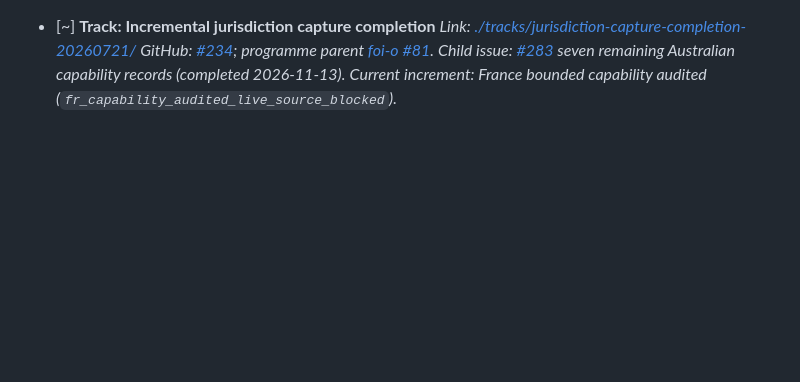
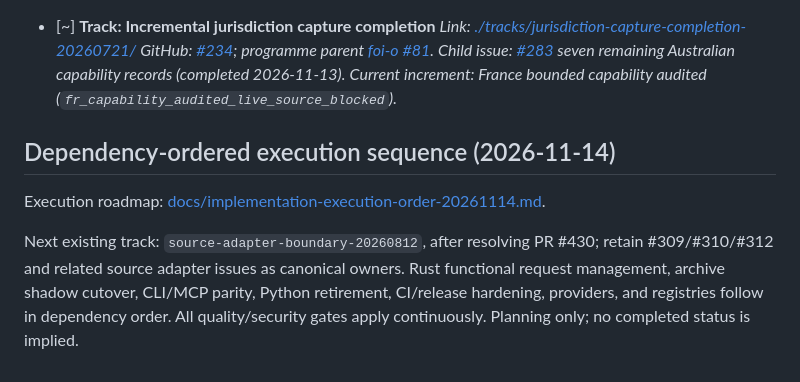
Before and after one commit to edithatogo/fyi-cli, a Markdown page: .conductor/tracks.md, the part around the change. Rendered like a GitHub page; blank space fills up the shorter version.

```diff
--- a/.conductor/tracks.md
+++ b/.conductor/tracks.md
@@ -401,3 +401,9 @@ Reconciled closures: [#280](https://github.com/edithatogo/fyi-cli/issues/280) (t
   *GitHub: [#234](https://github.com/edithatogo/fyi-cli/issues/234); programme parent [foi-o #81](https://github.com/edithatogo/foi-o/issues/81).*
   *Child issue: [#283](https://github.com/edithatogo/fyi-cli/issues/283) seven remaining Australian capability records (completed 2026-11-13).*
   *Current increment: France bounded capability audited (`fr_capability_audited_live_source_blocked`).*
+
+## Dependency-ordered execution sequence (2026-11-14)
+
+Execution roadmap: [docs/implementation-execution-order-20261114.md](../docs/implementation-execution-order-20261114.md).
+
+Next existing track: `source-adapter-boundary-20260812`, after resolving PR #430; retain #309/#310/#312 and related source adapter issues as canonical owners. Rust functional request management, archive shadow cutover, CLI/MCP parity, Python retirement, CI/release hardening, providers, and registries follow in dependency order. All quality/security gates apply continuously. Planning only; no completed status is implied.
```
Also changed, not shown: docs/implementation-execution-order-20261114.md (added, +44 -0 lines), 1 other file.
